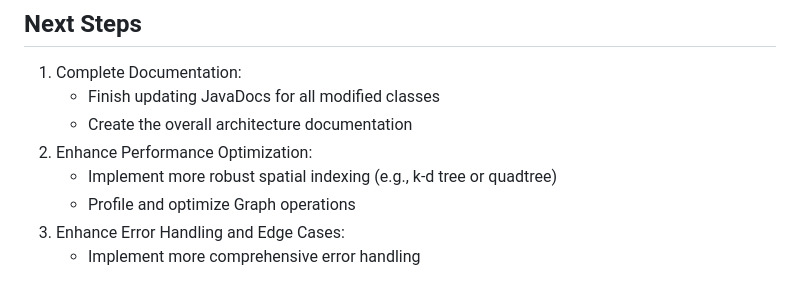
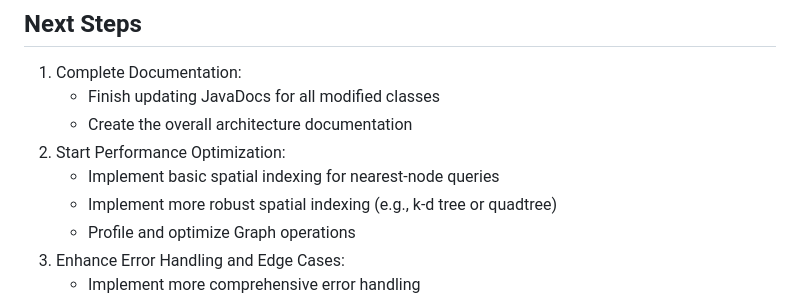
Before and after one commit to CS56-StoreMapper/StoreMapper, a Markdown page: docs/adding_node_way.md, the part around the change. Drawn GitHub-style.

Commit message:
Updated roadmap

```diff
--- a/docs/adding_node_way.md
+++ b/docs/adding_node_way.md
@@ -100,7 +100,8 @@
 1. Complete Documentation:
    - Finish updating JavaDocs for all modified classes
    - Create the overall architecture documentation
-2. Enhance Performance Optimization:
+2. Start Performance Optimization:
+   - Implement basic spatial indexing for nearest-node queries
    - Implement more robust spatial indexing (e.g., k-d tree or quadtree)
    - Profile and optimize Graph operations
 3. Enhance Error Handling and Edge Cases:
```
